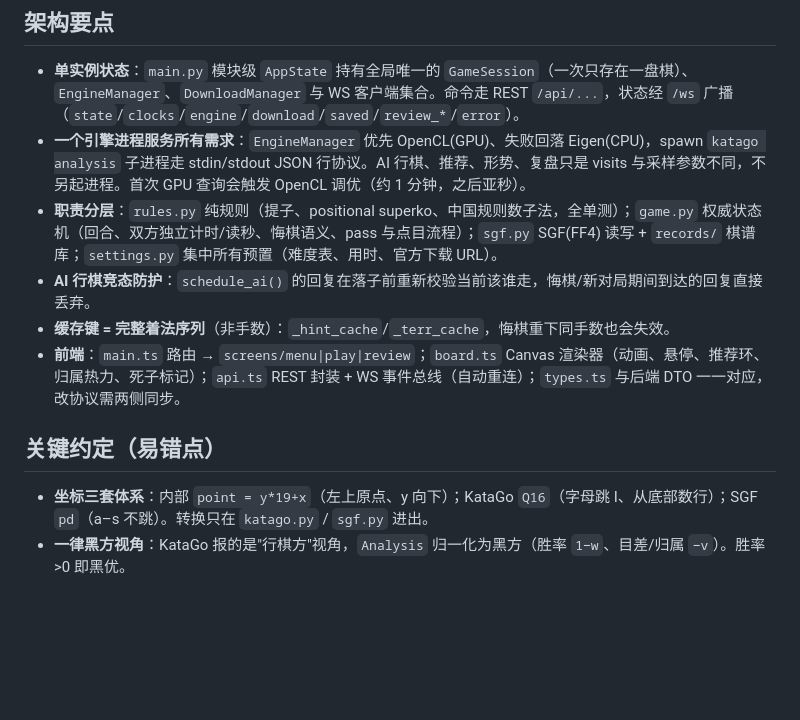
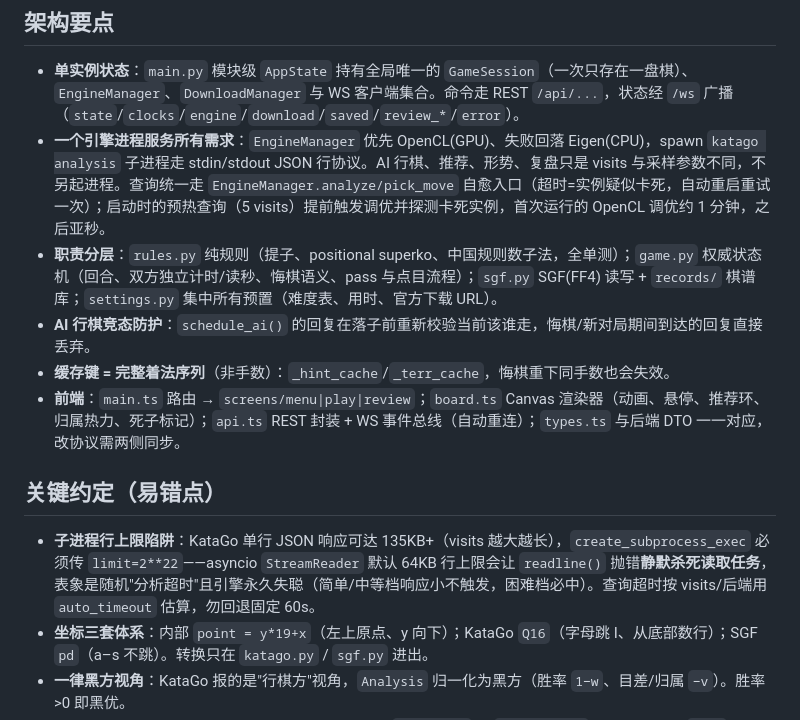
Before and after one commit to COLOVEFUL/playgo, a Markdown page: CLAUDE.md, the part around the change. GitHub-like rendering; blank space fills up the shorter version.

```diff
--- a/CLAUDE.md
+++ b/CLAUDE.md
@@ -30,7 +30,7 @@ npx tsc --noEmit   # 仅类型检查
 ## 架构要点
 
 - **单实例状态**：`main.py` 模块级 `AppState` 持有全局唯一的 `GameSession`（一次只存在一盘棋）、`EngineManager`、`DownloadManager` 与 WS 客户端集合。命令走 REST `/api/...`，状态经 `/ws` 广播（`state`/`clocks`/`engine`/`download`/`saved`/`review_*`/`error`）。
-- **一个引擎进程服务所有需求**：`EngineManager` 优先 OpenCL(GPU)、失败回落 Eigen(CPU)，spawn `katago analysis` 子进程走 stdin/stdout JSON 行协议。AI 行棋、推荐、形势、复盘只是 visits 与采样参数不同，不另起进程。首次 GPU 查询会触发 OpenCL 调优（约 1 分钟，之后亚秒）。
+- **一个引擎进程服务所有需求**：`EngineManager` 优先 OpenCL(GPU)、失败回落 Eigen(CPU)，spawn `katago analysis` 子进程走 stdin/stdout JSON 行协议。AI 行棋、推荐、形势、复盘只是 visits 与采样参数不同，不另起进程。查询统一走 `EngineManager.analyze/pick_move` 自愈入口（超时=实例疑似卡死，自动重启重试一次）；启动时的预热查询（5 visits）提前触发调优并探测卡死实例，首次运行的 OpenCL 调优约 1 分钟，之后亚秒。
 - **职责分层**：`rules.py` 纯规则（提子、positional superko、中国规则数子法，全单测）；`game.py` 权威状态机（回合、双方独立计时/读秒、悔棋语义、pass 与点目流程）；`sgf.py` SGF(FF4) 读写 + `records/` 棋谱库；`settings.py` 集中所有预置（难度表、用时、官方下载 URL）。
 - **AI 行棋竞态防护**：`schedule_ai()` 的回复在落子前重新校验当前该谁走，悔棋/新对局期间到达的回复直接丢弃。
 - **缓存键 = 完整着法序列**（非手数）：`_hint_cache`/`_terr_cache`，悔棋重下同手数也会失效。
@@ -38,6 +38,7 @@ npx tsc --noEmit   # 仅类型检查
 
 ## 关键约定（易错点）
 
+- **子进程行上限陷阱**：KataGo 单行 JSON 响应可达 135KB+（visits 越大越长），`create_subprocess_exec` 必须传 `limit=2**22`——asyncio `StreamReader` 默认 64KB 行上限会让 `readline()` 抛错**静默杀死读取任务**，表象是随机"分析超时"且引擎永久失聪（简单/中等档响应小不触发，困难档必中）。查询超时按 visits/后端用 `auto_timeout` 估算，勿回退固定 60s。
 - **坐标三套体系**：内部 `point = y*19+x`（左上原点、y 向下）；KataGo `Q16`（字母跳 I、从底部数行）；SGF `pd`（a–s 不跳）。转换只在 `katago.py` / `sgf.py` 进出。
 - **一律黑方视角**：KataGo 报的是"行棋方"视角，`Analysis` 归一化为黑方（胜率 `1−w`、目差/归属 `−v`）。胜率 >0 即黑优。
 - **错误协议**：后端不产出任何用户可见文案——异常（`errors.py` 的 `PlayGoError` 系）携带稳定 `code` + `params`，REST detail 与 WS error 事件下发 `{"code","args"}`，前端 `i18n.errText` 查词典组词。新增错误必须两侧同步（`errors.py` ↔ `ERR_KEY` 表 ↔ 两份词典）。
```
Also changed, not shown: README.md (+4 -3 lines), README.zh-CN.md (+3 -2 lines).
